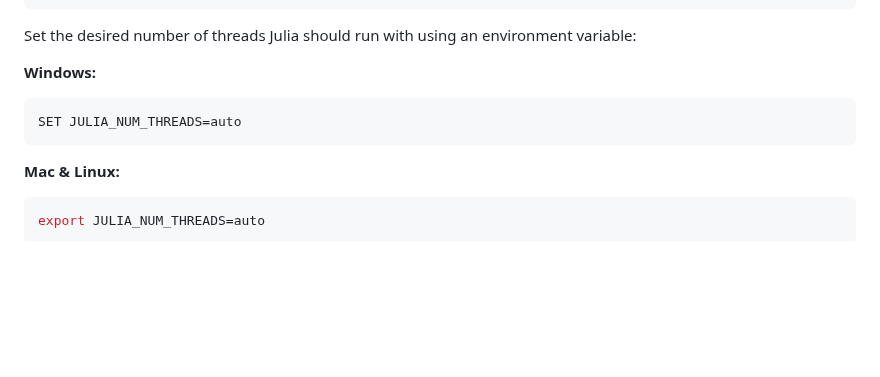
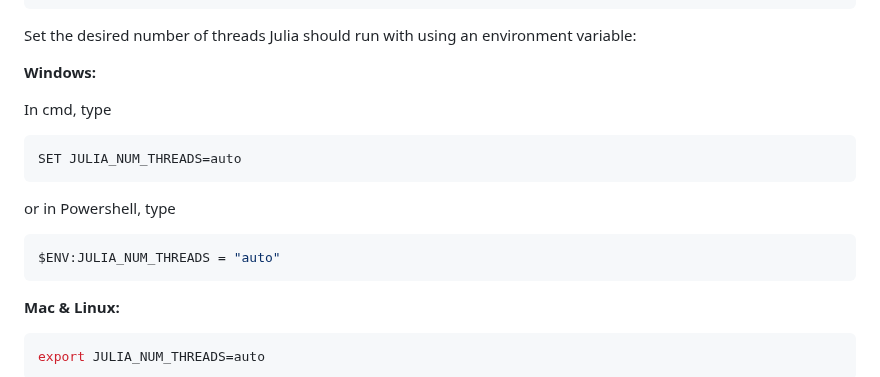
Before and after one commit to barrettp/AAS245Julia, a Markdown page: README.md, the part around the change. GitHub-like rendering; blank space fills up the shorter version.

Commit message:
Add powershell instructions to README.md

````diff
--- a/README.md
+++ b/README.md
@@ -58,9 +58,16 @@ julia -e 'using Pkg; Pkg.add("Pluto")'
 Set the desired number of threads Julia should run with using an environment variable:
 
 **Windows:**
+
+In cmd, type
 ```cmd
 SET JULIA_NUM_THREADS=auto
 ```
+or in Powershell, type
+```ps1
+$ENV:JULIA_NUM_THREADS = "auto"
+```
+
 **Mac & Linux:**
 ```bash
 export JULIA_NUM_THREADS=auto
````
